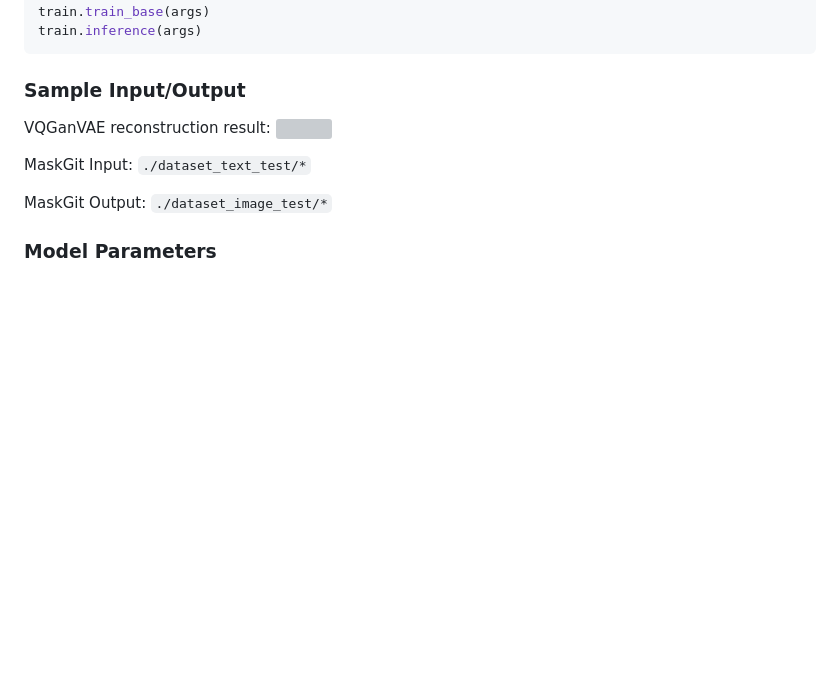
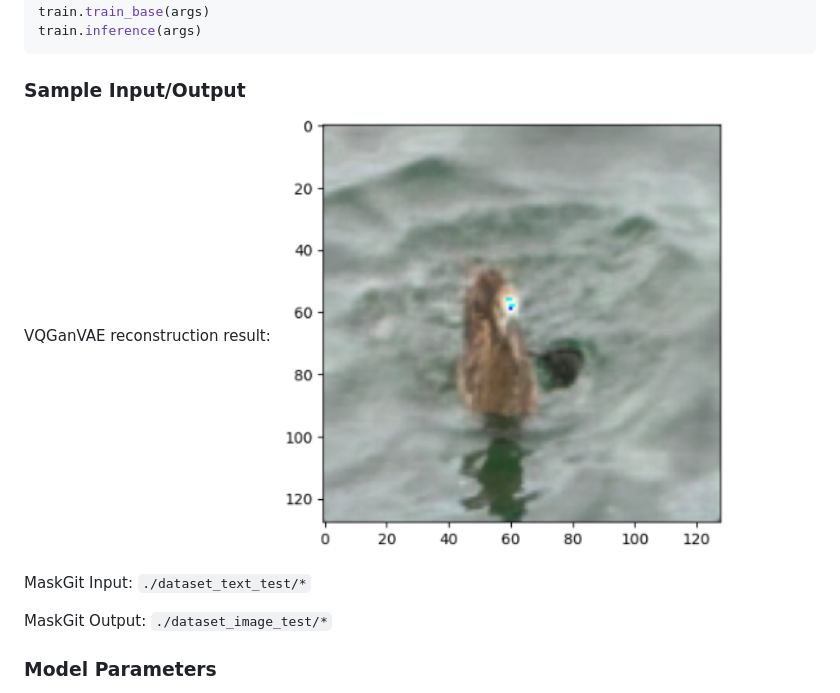
Before and after one commit to roy860328/application-test-to-image, a Markdown page: muse/README.md, the part around the change. GitHub-like rendering; blank space fills up the shorter version; grey boxes are pictures that could not be loaded.

```diff
--- a/muse/README.md
+++ b/muse/README.md
@@ -46,7 +46,7 @@ train.inference(args)
 
 ### Sample Input/Output
 VQGanVAE reconstruction result:
-<img src="./result/result_VQGanVAE.png" width="450px"></img>
+<img src="./results/result_VQGanVAE.png" width="450px"></img>
 
 MaskGit Input:
 `./dataset_text_test/*`
```
